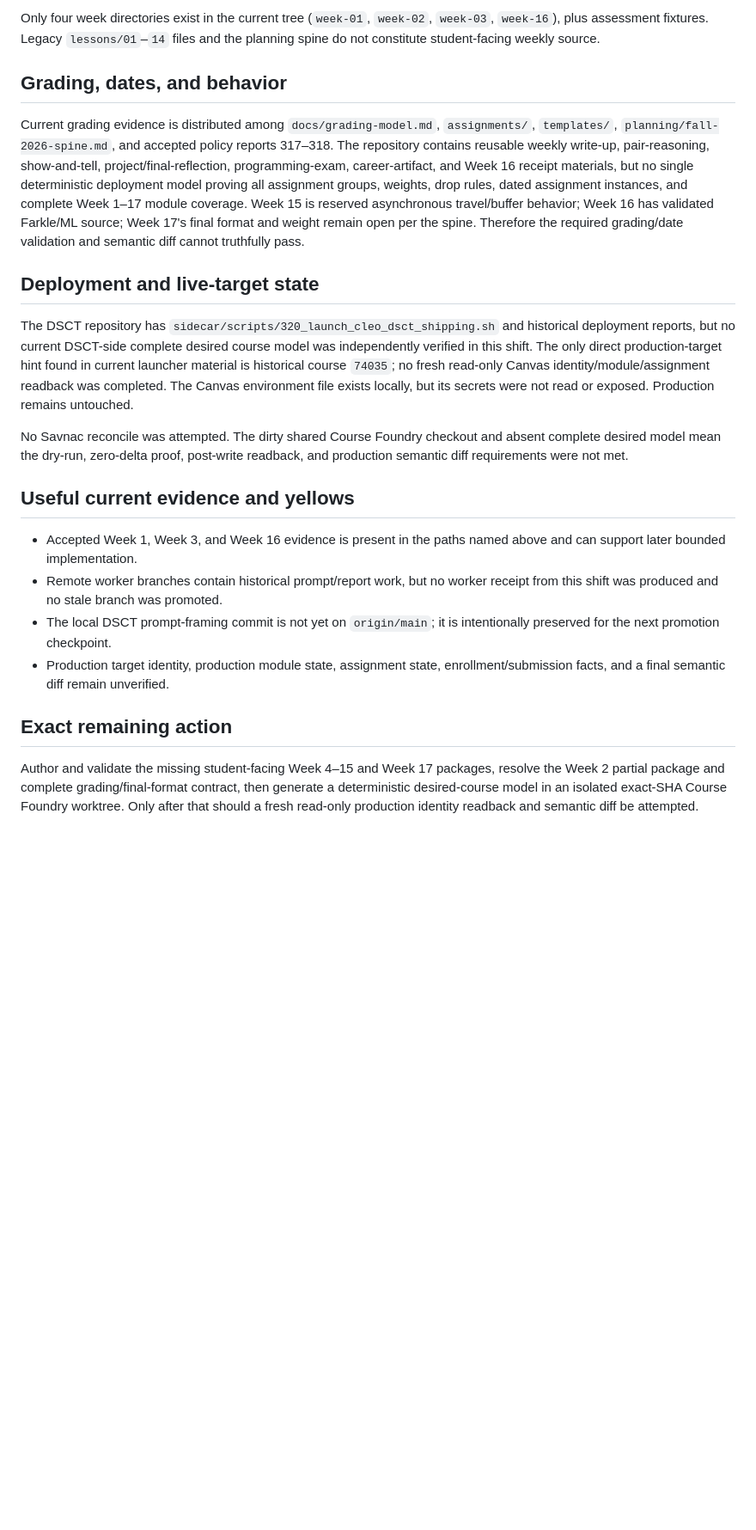
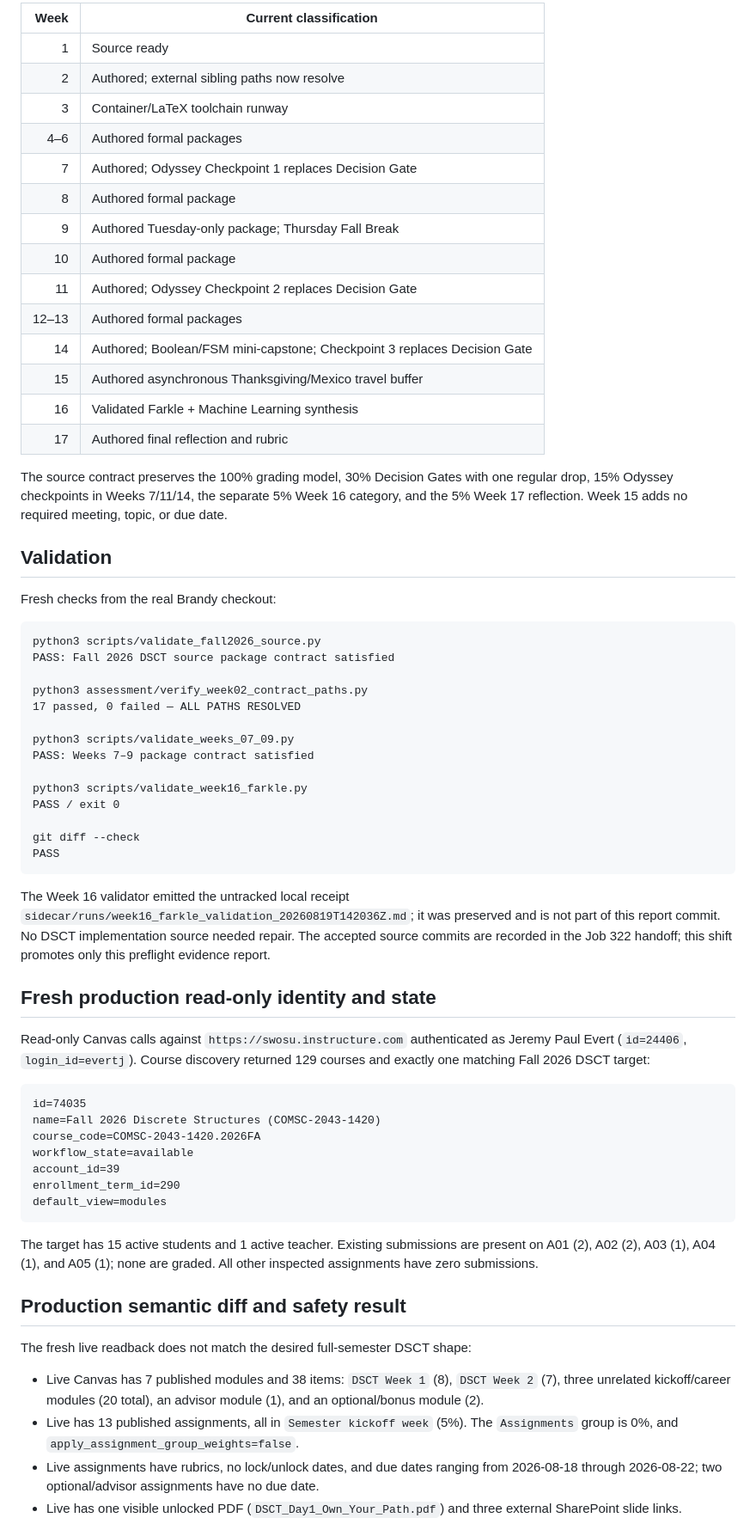
Before and after one commit to jeremy-evert/discrete_structures_and_critical_thinking, a Markdown page: sidecar/reports/321_luna_preflight_to_green_to_write.md, the part around one of its changes. Shown at 86% size. Rendered like a GitHub page; blank space fills up the shorter version.

Commit message:
Record DSCT preflight blocker

````diff
--- a/sidecar/reports/321_luna_preflight_to_green_to_write.md
+++ b/sidecar/reports/321_luna_preflight_to_green_to_write.md
@@ -42,23 +33,85 @@ The authoritative spine is `planning/fall-2026-spine.md`; its status is explicit
 
-Only four week directories exist in the current tree (`week-01`, `week-02`, `week-03`, `week-16`), plus assessment fixtures. Legacy `lessons/01`–`14` files and the planning spine do not constitute student-facing weekly source.
+| Week | Current classification |
+|---:|---|
+| 1 | Source ready |
+| 2 | Authored; external sibling paths now resolve |
+| 3 | Container/LaTeX toolchain runway |
+| 4–6 | Authored formal packages |
+| 7 | Authored; Odyssey Checkpoint 1 replaces Decision Gate |
+| 8 | Authored formal package |
+| 9 | Authored Tuesday-only package; Thursday Fall Break |
+| 10 | Authored formal package |
+| 11 | Authored; Odyssey Checkpoint 2 replaces Decision Gate |
+| 12–13 | Authored formal packages |
+| 14 | Authored; Boolean/FSM mini-capstone; Checkpoint 3 replaces Decision Gate |
+| 15 | Authored asynchronous Thanksgiving/Mexico travel buffer |
+| 16 | Validated Farkle + Machine Learning synthesis |
+| 17 | Authored final reflection and rubric |
 
-## Grading, dates, and behavior
+The source contract preserves the 100% grading model, 30% Decision Gates with
+one regular drop, 15% Odyssey checkpoints in Weeks 7/11/14, the separate 5%
+Week 16 category, and the 5% Week 17 reflection. Week 15 adds no required
+meeting, topic, or due date.
 
-Current grading evidence is distributed among `docs/grading-model.md`, `assignments/`, `templates/`, `planning/fall-2026-spine.md`, and accepted policy reports 317–318. The repository contains reusable weekly write-up, pair-reasoning, show-and-tell, project/final-reflection, programming-exam, career-artifact, and Week 16 receipt materials, but no single deterministic deployment model proving all assignment groups, weights, drop rules, dated assignment instances, and complete Week 1–17 module coverage. Week 15 is reserved asynchronous travel/buffer behavior; Week 16 has validated Farkle/ML source; Week 17's final format and weight remain open per the spine. Therefore the required grading/date validation and semantic diff cannot truthfully pass.
+## Validation
 
-## Deployment and live-target state
+Fresh checks from the real Brandy checkout:
 
-The DSCT repository has `sidecar/scripts/320_launch_cleo_dsct_shipping.sh` and historical deployment reports, but no current DSCT-side complete desired course model was independently verified in this shift. The only direct production-target hint found in current launcher material is historical course `74035`; no fresh read-only Canvas identity/module/assignment readback was completed. The Canvas environment file exists locally, but its secrets were not read or exposed. Production remains untouched.
+```text
+python3 scripts/validate_fall2026_source.py
+PASS: Fall 2026 DSCT source package contract satisfied
 
-No Savnac reconcile was attempted. The dirty shared Course Foundry checkout and absent complete desired model mean the dry-run, zero-delta proof, post-write readback, and production semantic diff requirements were not met.
+python3 assessment/verify_week02_contract_paths.py
+17 passed, 0 failed — ALL PATHS RESOLVED
 
-## Useful current evidence and yellows
+python3 scripts/validate_weeks_07_09.py
+PASS: Weeks 7–9 package contract satisfied
 
-- Accepted Week 1, Week 3, and Week 16 evidence is present in the paths named above and can support later bounded implementation.
-- Remote worker branches contain historical prompt/report work, but no worker receipt from this shift was produced and no stale branch was promoted.
-- The local DSCT prompt-framing commit is not yet on `origin/main`; it is intentionally preserved for the next promotion checkpoint.
-- Production target identity, production module state, assignment state, enrollment/submission facts, and a final semantic diff remain unverified.
+python3 scripts/validate_week16_farkle.py
+PASS / exit 0
 
-## Exact remaining action
+git diff --check
+PASS
+```
 
-Author and validate the missing student-facing Week 4–15 and Week 17 packages, resolve the Week 2 partial package and complete grading/final-format contract, then generate a deterministic desired-course model in an isolated exact-SHA Course Foundry worktree. Only after that should a fresh read-only production identity readback and semantic diff be attempted.
+The Week 16 validator emitted the untracked local receipt
+`sidecar/runs/week16_farkle_validation_20260819T142036Z.md`; it was preserved
+and is not part of this report commit. No DSCT implementation source needed
+repair. The accepted source commits are recorded in the Job 322 handoff; this
+shift promotes only this preflight evidence report.
+
+## Fresh production read-only identity and state
+
+Read-only Canvas calls against `https://swosu.instructure.com` authenticated as
+Jeremy Paul Evert (`id=24406`, `login_id=evertj`). Course discovery returned
+129 courses and exactly one matching Fall 2026 DSCT target:
+
+```text
+id=74035
+name=Fall 2026 Discrete Structures (COMSC-2043-1420)
+course_code=COMSC-2043-1420.2026FA
+workflow_state=available
+account_id=39
+enrollment_term_id=290
+default_view=modules
+```
+
+The target has 15 active students and 1 active teacher. Existing submissions
+are present on A01 (2), A02 (2), A03 (1), A04 (1), and A05 (1); none are graded.
+All other inspected assignments have zero submissions.
+
+## Production semantic diff and safety result
+
+The fresh live readback does not match the desired full-semester DSCT shape:
+
+- Live Canvas has 7 published modules and 38 items: `DSCT Week 1` (8),
+  `DSCT Week 2` (7), three unrelated kickoff/career modules (20 total), an
+  advisor module (1), and an optional/bonus module (2).
+- Live has 13 published assignments, all in `Semester kickoff week` (5%).
+  The `Assignments` group is 0%, and `apply_assignment_group_weights=false`.
+- Live assignments have rubrics, no lock/unlock dates, and due dates ranging
+  from 2026-08-18 through 2026-08-22; two optional/advisor assignments have no
+  due date.
+- Live has one visible unlocked PDF (`DSCT_Day1_Own_Your_Path.pdf`) and three
+  external SharePoint slide links.
+
````
Also changed, not shown: other parts of sidecar/reports/321_luna_preflight_to_green_to_write.md (+55 -33 lines).
